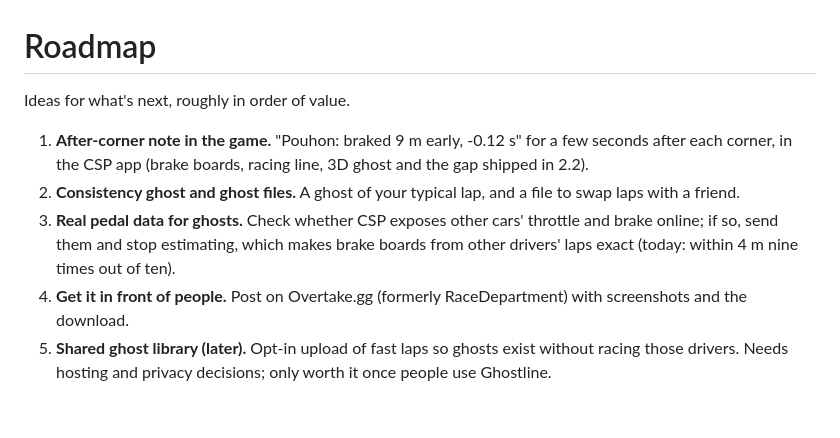
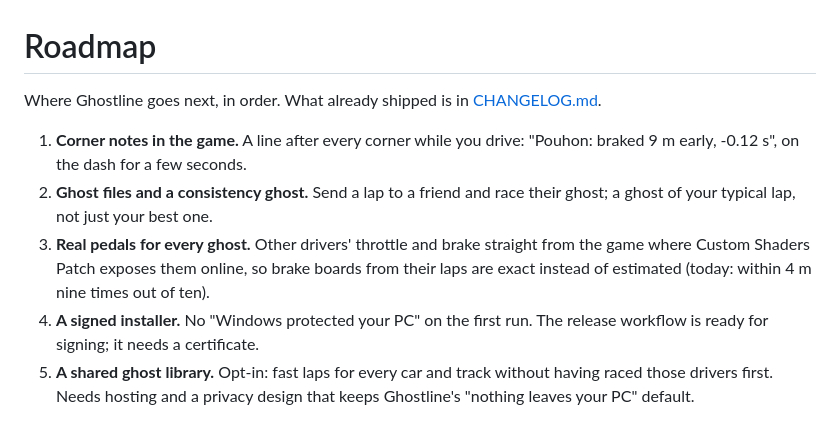
Before and after one commit to pr1tzy/ghostline, a Markdown page: ROADMAP.md, the part around the change. GitHub-like rendering.

```diff
--- a/ROADMAP.md
+++ b/ROADMAP.md
@@ -1,12 +1,15 @@
 # Roadmap
 
-Ideas for what's next, roughly in order of value.
+Where Ghostline goes next, in order. What already shipped is in [CHANGELOG.md](CHANGELOG.md).
 
-1. **After-corner note in the game.** "Pouhon: braked 9 m early, -0.12 s" for a few seconds after each corner, in
-   the CSP app (brake boards, racing line, 3D ghost and the gap shipped in 2.2).
-2. **Consistency ghost and ghost files.** A ghost of your typical lap, and a file to swap laps with a friend.
-3. **Real pedal data for ghosts.** Check whether CSP exposes other cars' throttle and brake online; if so, send them
-   and stop estimating, which makes brake boards from other drivers' laps exact (today: within 4 m nine times out of ten).
-4. **Get it in front of people.** Post on Overtake.gg (formerly RaceDepartment) with screenshots and the download.
-5. **Shared ghost library (later).** Opt-in upload of fast laps so ghosts exist without racing those drivers.
-   Needs hosting and privacy decisions; only worth it once people use Ghostline.
+1. **Corner notes in the game.** A line after every corner while you drive: "Pouhon: braked 9 m early, -0.12 s",
+   on the dash for a few seconds.
+2. **Ghost files and a consistency ghost.** Send a lap to a friend and race their ghost; a ghost of your typical
+   lap, not just your best one.
+3. **Real pedals for every ghost.** Other drivers' throttle and brake straight from the game where Custom Shaders
+   Patch exposes them online, so brake boards from their laps are exact instead of estimated (today: within 4 m
+   nine times out of ten).
+4. **A signed installer.** No "Windows protected your PC" on the first run. The release workflow is ready for
+   signing; it needs a certificate.
+5. **A shared ghost library.** Opt-in: fast laps for every car and track without having raced those drivers first.
+   Needs hosting and a privacy design that keeps Ghostline's "nothing leaves your PC" default.
```
Also changed, not shown: CHANGELOG.md (+9 -5 lines), README.md (+61 -20 lines), docs/compare.png, docs/home.png, docs/map.png, docs/stats.png, 5 other files.
